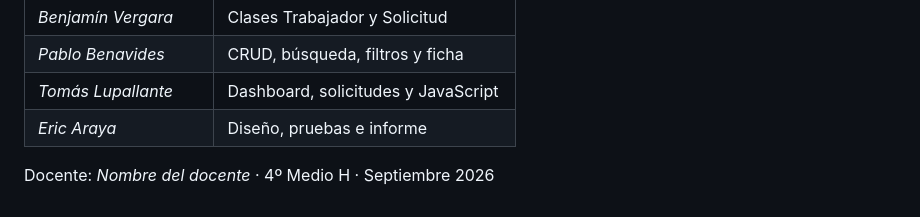
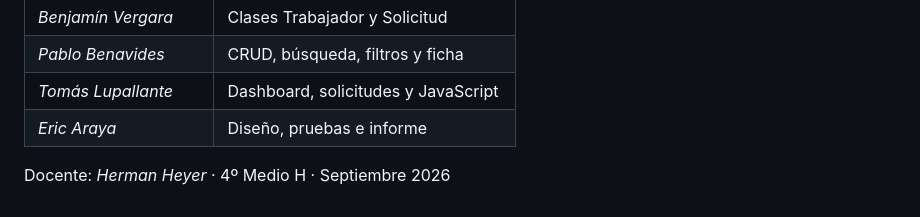
Before and after one commit to rygoslrst/sistema_rrhh, a Markdown page: README.md, the part around the change. GitHub-like rendering.

Commit message:
Update instructor name in README

```diff
--- a/README.md
+++ b/README.md
@@ -118,4 +118,4 @@ Abrir <http://127.0.0.1:5000> e ingresar con una de las cuentas creadas en Supab
 | *Tomás Lupallante* | Dashboard, solicitudes y JavaScript |
 | *Eric Araya* | Diseño, pruebas e informe |
 
-Docente: *Nombre del docente* · 4º Medio H · Septiembre 2026
+Docente: *Herman Heyer* · 4º Medio H · Septiembre 2026
```
